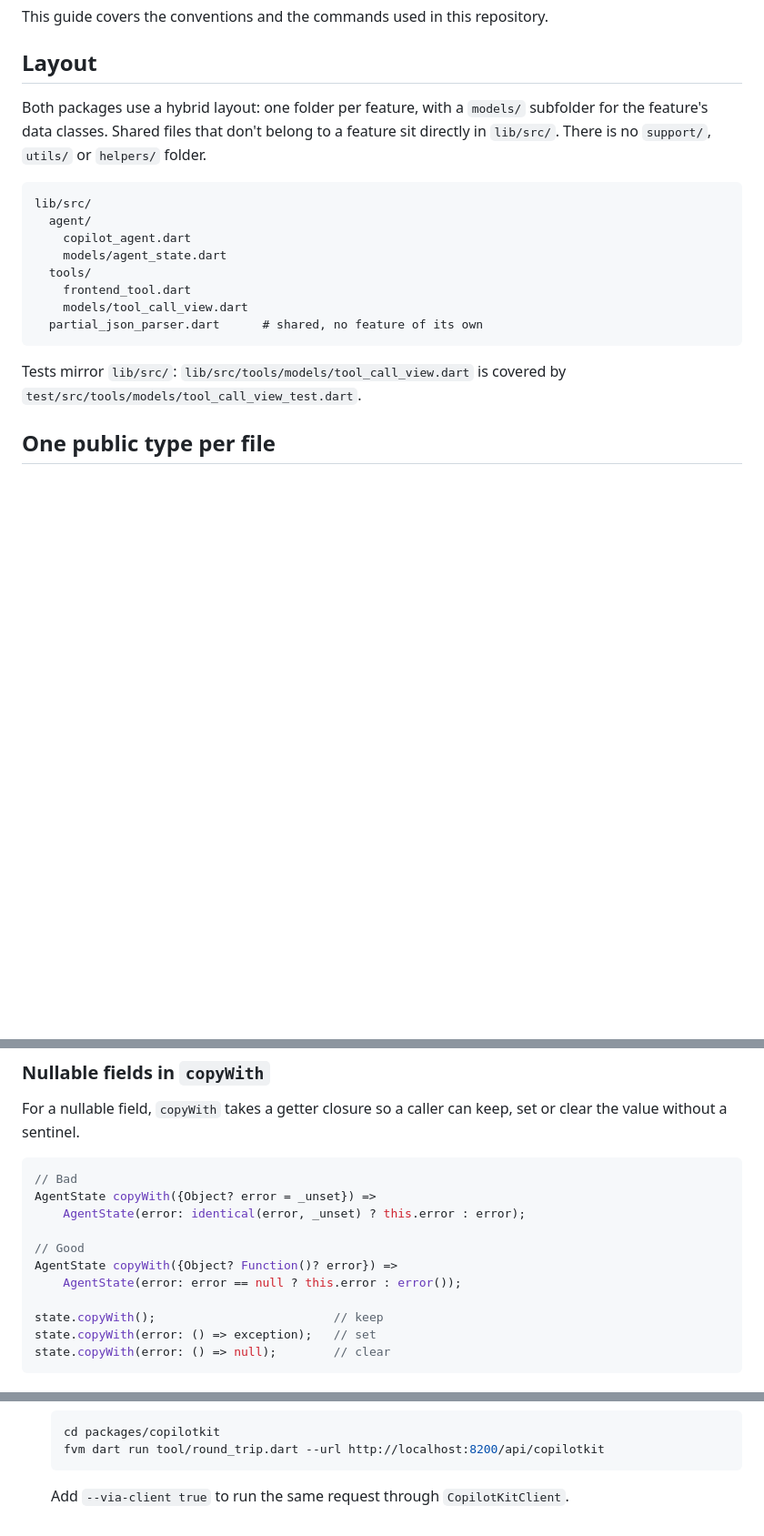
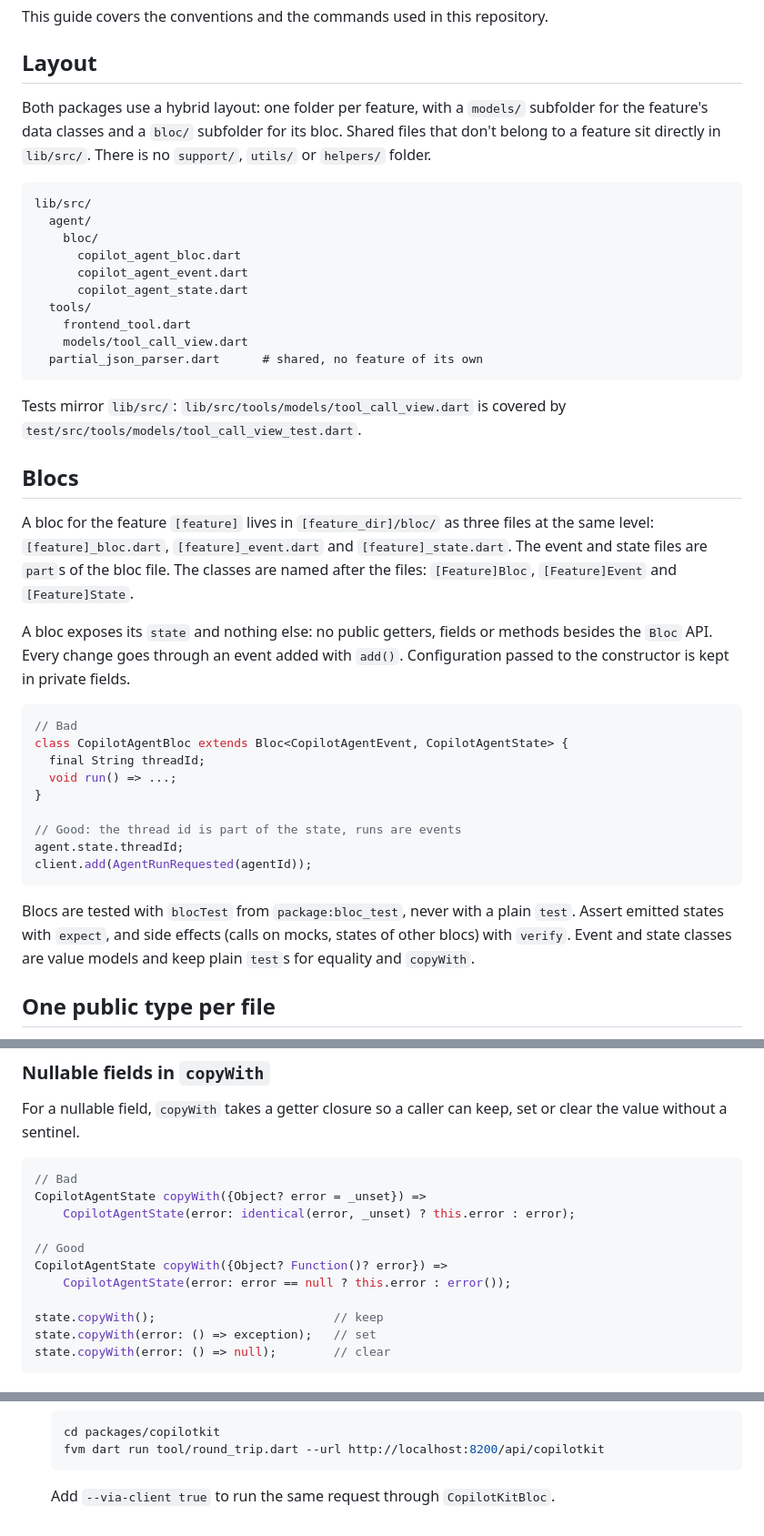
Before and after one commit to VGVentures/copilotkit_flutter_sdk, a Markdown page: CONTRIBUTING.md, 3 parts joined by grey strips. Shown at 91% size. GitHub-like rendering; blank space fills up the shorter version.

````diff
--- a/CONTRIBUTING.md
+++ b/CONTRIBUTING.md
@@ -5,15 +5,17 @@ This guide covers the conventions and the commands used in this repository.
 ## Layout
 
 Both packages use a hybrid layout: one folder per feature, with a `models/`
-subfolder for the feature's data classes. Shared files that don't belong to a
-feature sit directly in `lib/src/`. There is no `support/`, `utils/` or
-`helpers/` folder.
+subfolder for the feature's data classes and a `bloc/` subfolder for its bloc.
+Shared files that don't belong to a feature sit directly in `lib/src/`. There
+is no `support/`, `utils/` or `helpers/` folder.
 
 ```
 lib/src/
   agent/
-    copilot_agent.dart
-    models/agent_state.dart
+    bloc/
+      copilot_agent_bloc.dart
+      copilot_agent_event.dart
+      copilot_agent_state.dart
   tools/
     frontend_tool.dart
     models/tool_call_view.dart
@@ -22,6 +24,35 @@ lib/src/
 
 Tests mirror `lib/src/`: `lib/src/tools/models/tool_call_view.dart` is covered
 by `test/src/tools/models/tool_call_view_test.dart`.
+
+## Blocs
+
+A bloc for the feature `[feature]` lives in `[feature_dir]/bloc/` as three
+files at the same level: `[feature]_bloc.dart`, `[feature]_event.dart` and
+`[feature]_state.dart`. The event and state files are `part`s of the bloc
+file. The classes are named after the files: `[Feature]Bloc`,
+`[Feature]Event` and `[Feature]State`.
+
+A bloc exposes its `state` and nothing else: no public getters, fields or
+methods besides the `Bloc` API. Every change goes through an event added with
+`add()`. Configuration passed to the constructor is kept in private fields.
+
+```dart
+// Bad
+class CopilotAgentBloc extends Bloc<CopilotAgentEvent, CopilotAgentState> {
+  final String threadId;
+  void run() => ...;
+}
+
+// Good: the thread id is part of the state, runs are events
+agent.state.threadId;
+client.add(AgentRunRequested(agentId));
+```
+
+Blocs are tested with `blocTest` from `package:bloc_test`, never with a plain
+`test`. Assert emitted states with `expect`, and side effects (calls on mocks,
+states of other blocs) with `verify`. Event and state classes are value
+models and keep plain `test`s for equality and `copyWith`.
 
 ## One public type per file
 
@@ -133,12 +164,12 @@ set or clear the value without a sentinel.
 
 ```dart
 // Bad
-AgentState copyWith({Object? error = _unset}) =>
-    AgentState(error: identical(error, _unset) ? this.error : error);
+CopilotAgentState copyWith({Object? error = _unset}) =>
+    CopilotAgentState(error: identical(error, _unset) ? this.error : error);
 
 // Good
-AgentState copyWith({Object? Function()? error}) =>
-    AgentState(error: error == null ? this.error : error());
+CopilotAgentState copyWith({Object? Function()? error}) =>
+    CopilotAgentState(error: error == null ? this.error : error());
 
 state.copyWith();                         // keep
 state.copyWith(error: () => exception);   // set
@@ -221,4 +252,4 @@ every package, and spelling all block merges.
   fvm dart run tool/round_trip.dart --url http://localhost:8200/api/copilotkit
   ```
 
-  Add `--via-client true` to run the same request through `CopilotKitClient`.
+  Add `--via-client true` to run the same request through `CopilotKitBloc`.
````
Also changed, not shown: README.md (+1 -1 lines).
